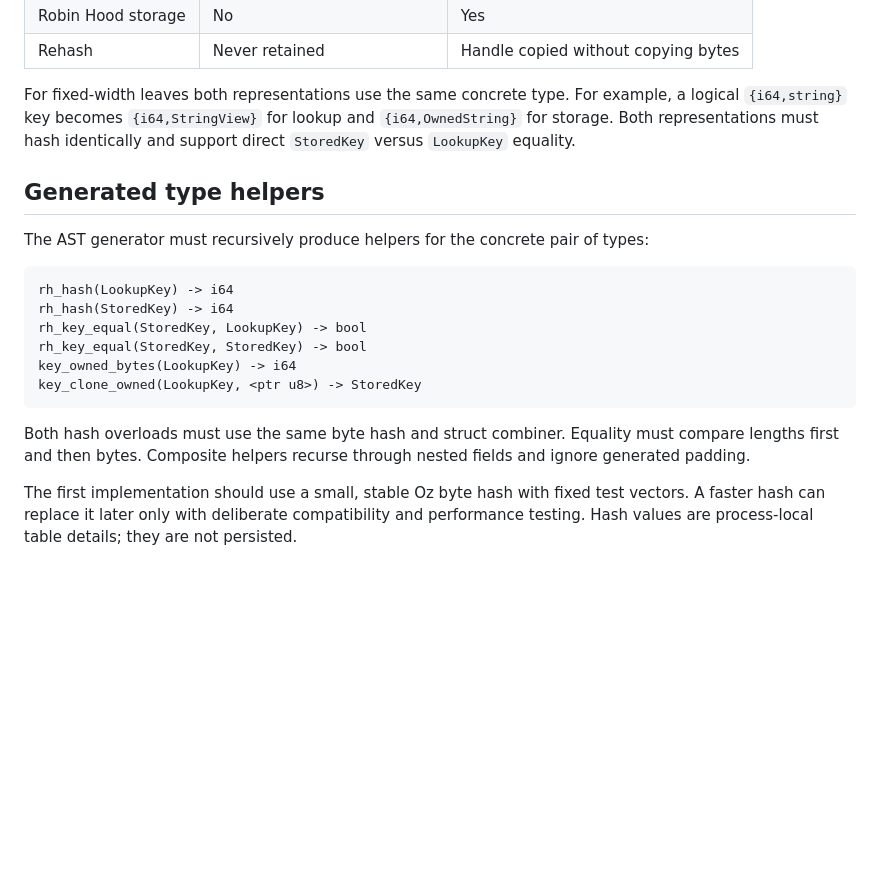
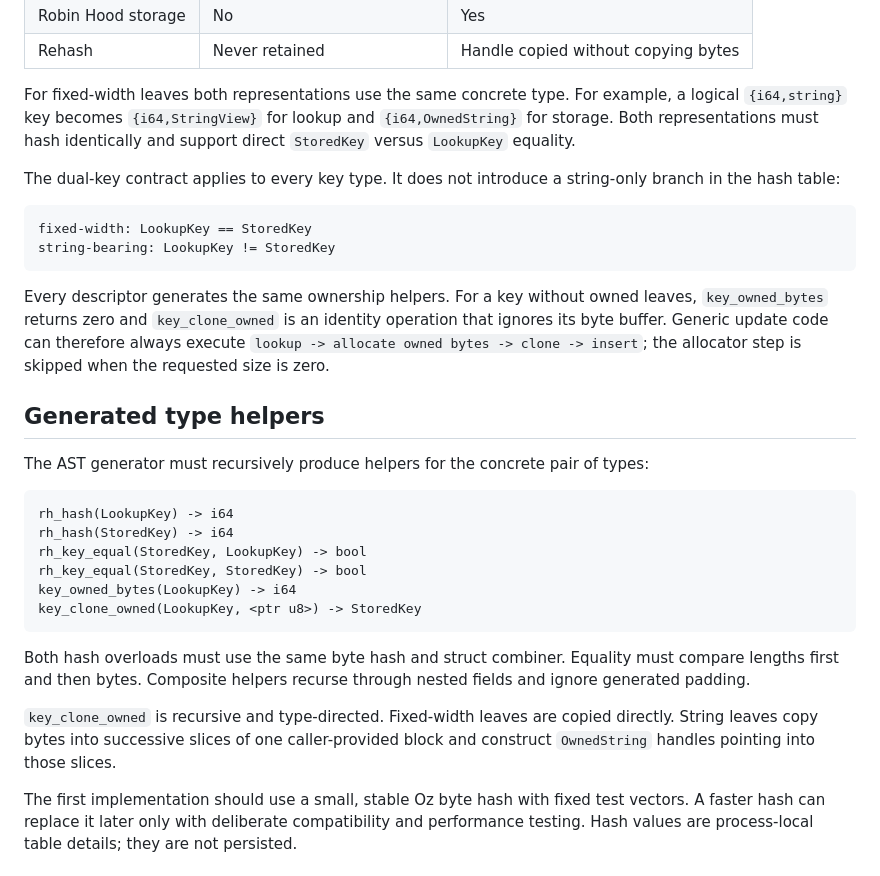
Before and after one commit to resetius/qumirdb, a Markdown page: docs/arch/string_values.md, the part around the change. GitHub-like rendering; blank space fills up the shorter version.

Commit message:
Generalize key ownership contract

````diff
--- a/docs/arch/string_values.md
+++ b/docs/arch/string_values.md
@@ -115,6 +115,20 @@ example, a logical `{i64,string}` key becomes `{i64,StringView}` for lookup and
 `{i64,OwnedString}` for storage. Both representations must hash identically
 and support direct `StoredKey` versus `LookupKey` equality.
 
+The dual-key contract applies to every key type. It does not introduce a
+string-only branch in the hash table:
+
+```text
+fixed-width: LookupKey == StoredKey
+string-bearing: LookupKey != StoredKey
+```
+
+Every descriptor generates the same ownership helpers. For a key without
+owned leaves, `key_owned_bytes` returns zero and `key_clone_owned` is an
+identity operation that ignores its byte buffer. Generic update code can
+therefore always execute `lookup -> allocate owned bytes -> clone -> insert`;
+the allocator step is skipped when the requested size is zero.
+
 ## Generated type helpers
 
 The AST generator must recursively produce helpers for the concrete pair of
@@ -132,6 +146,11 @@ key_clone_owned(LookupKey, <ptr u8>) -> StoredKey
 Both hash overloads must use the same byte hash and struct combiner. Equality
 must compare lengths first and then bytes. Composite helpers recurse through
 nested fields and ignore generated padding.
+
+`key_clone_owned` is recursive and type-directed. Fixed-width leaves are
+copied directly. String leaves copy bytes into successive slices of one
+caller-provided block and construct `OwnedString` handles pointing into those
+slices.
 
 The first implementation should use a small, stable Oz byte hash with fixed
 test vectors. A faster hash can replace it later only with deliberate
````
